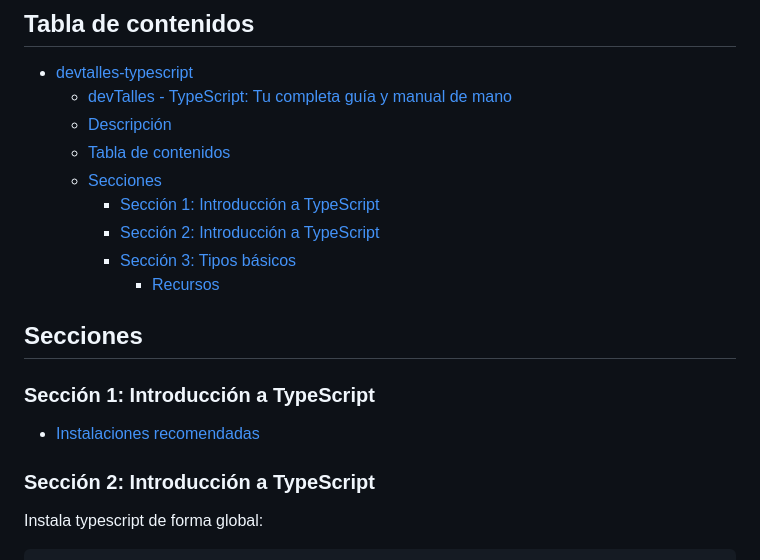
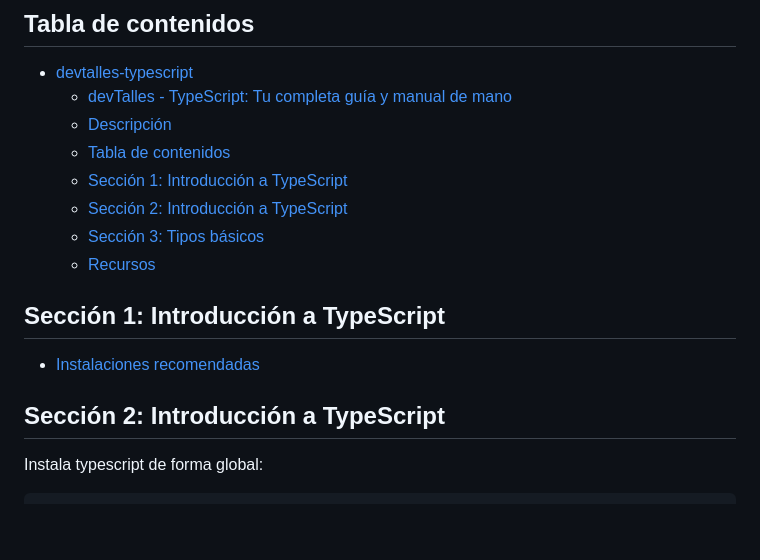
Before and after one commit to patchamama/devtalles-typescript, a Markdown page: README.md, the part around one of its changes. GitHub-like rendering; blank space fills up the shorter version.

Commit message:
README updated 2

```diff
--- a/README.md
+++ b/README.md
@@ -14,19 +14,16 @@ Mis notas personales del _[TypeScript: Tu completa guía y manual de mano)](http
   - [devTalles - TypeScript: Tu completa guía y manual de mano](#devtalles---typescript-tu-completa-guía-y-manual-de-mano)
   - [Descripción](#descripción)
   - [Tabla de contenidos](#tabla-de-contenidos)
-  - [Secciones](#secciones)
-    - [Sección 1: Introducción a TypeScript](#sección-1-introducción-a-typescript)
-    - [Sección 2: Introducción a TypeScript](#sección-2-introducción-a-typescript)
-    - [Sección 3: Tipos básicos](#sección-3-tipos-básicos)
-      - [Recursos](#recursos)
+  - [Sección 1: Introducción a TypeScript](#sección-1-introducción-a-typescript)
+  - [Sección 2: Introducción a TypeScript](#sección-2-introducción-a-typescript)
+  - [Sección 3: Tipos básicos](#sección-3-tipos-básicos)
+  - [Recursos](#recursos)
 
-## Secciones
-
-### Sección 1: Introducción a TypeScript
+## Sección 1: Introducción a TypeScript
 
 - [Instalaciones recomendadas](https://gist.github.com/Klerith/384b707f9b08698655280a3d4cc4da12)
 
-### Sección 2: Introducción a TypeScript
+## Sección 2: Introducción a TypeScript
 
 Instala typescript de forma global:
 
```
Also changed, not shown: other parts of README.md (+2 -2 lines).
